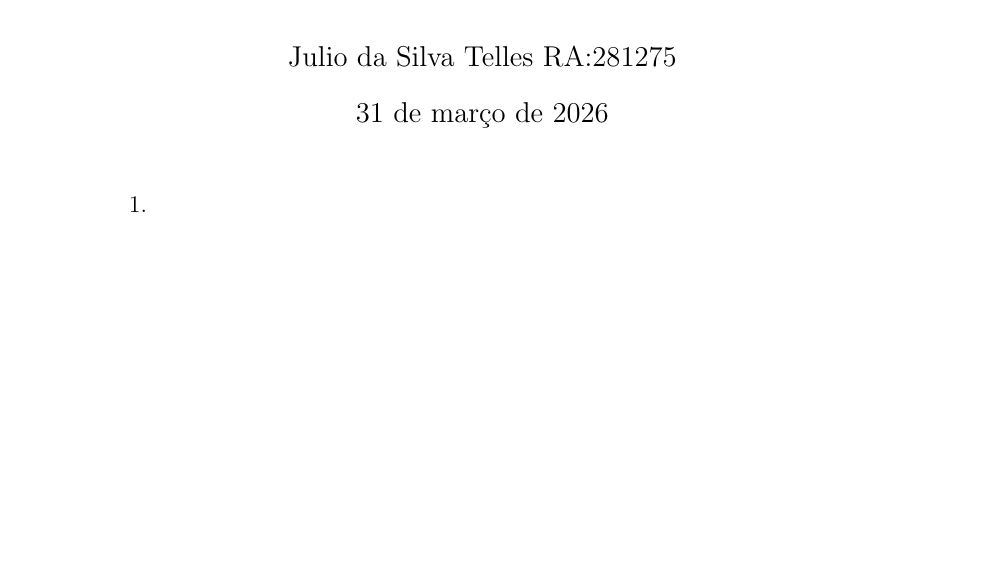
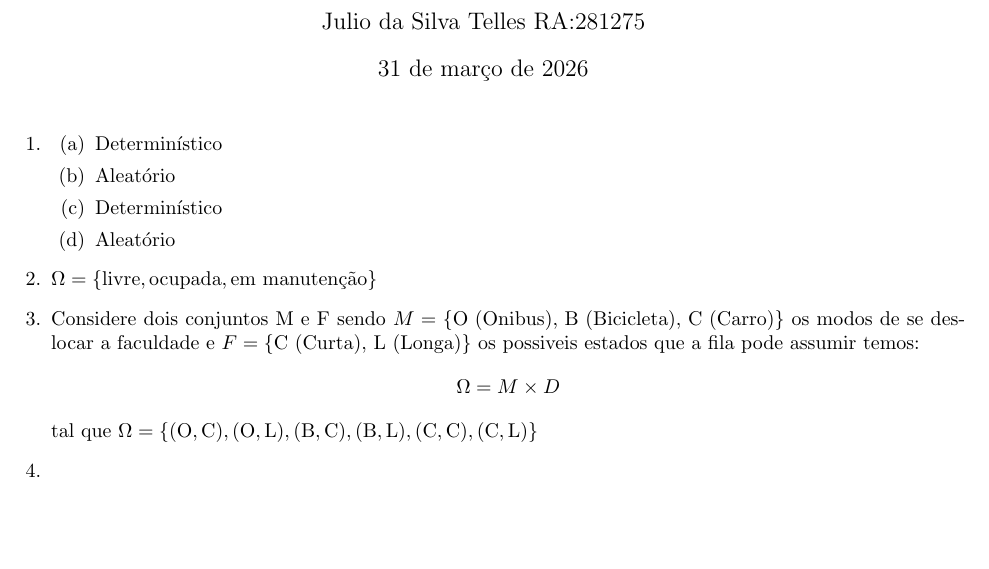
Before and after one commit to Angelo-githu/Listas-ME323-Latex, a LaTeX document (lista.tex): part of the page, cut so that both start at the same text, the shorter picture padded with empty space. Compiled offline with pdfLaTeX.

Commit message:
primeiros 4 exercicios

```diff
--- a/lista.tex
+++ b/lista.tex
@@ -1,4 +1,5 @@
-\documentclass[12pt, a4paper]{article}
+\documentclass[10pt, a4paper]{article}
+\usepackage[margin=2cm]{geometry}
 \usepackage[utf8]{inputenc}
 \usepackage[portuguese]{babel}
 \usepackage{amsmath}
@@ -14,7 +15,19 @@
 \begin{document}
 
 \maketitle{}
-
-1.
+\begin{enumerate}
+    \item
+    \begin{enumerate}
+        \item Determinístico
+        \item Aleatório
+        \item Determinístico
+        \item Aleatório
+    \end{enumerate}
+    \item $\Omega = \{\text{livre}, \text{ocupada}, \text{em manutenção}\}$
+    \item Considere dois conjuntos M e F sendo $M = \{\text{O (Onibus)}\text{, B (Bicicleta)}\text{, C (Carro)}\}$ os modos de se deslocar a faculdade e
+    $F = \{\text{C (Curta)} \text{, L (Longa)}\}$ os possiveis estados que a fila pode assumir temos: $$\Omega = M \times D$$ tal que
+    $\Omega = \{(\text{O},\text{C}),(\text{O},\text{L}),(\text{B},\text{C}),(\text{B},\text{L}),(\text{C},\text{C}),(\text{C},\text{L})\}$
+    \item
+\end{enumerate}
 
 \end{document}
```
Also changed, not shown: lista.pdf.
